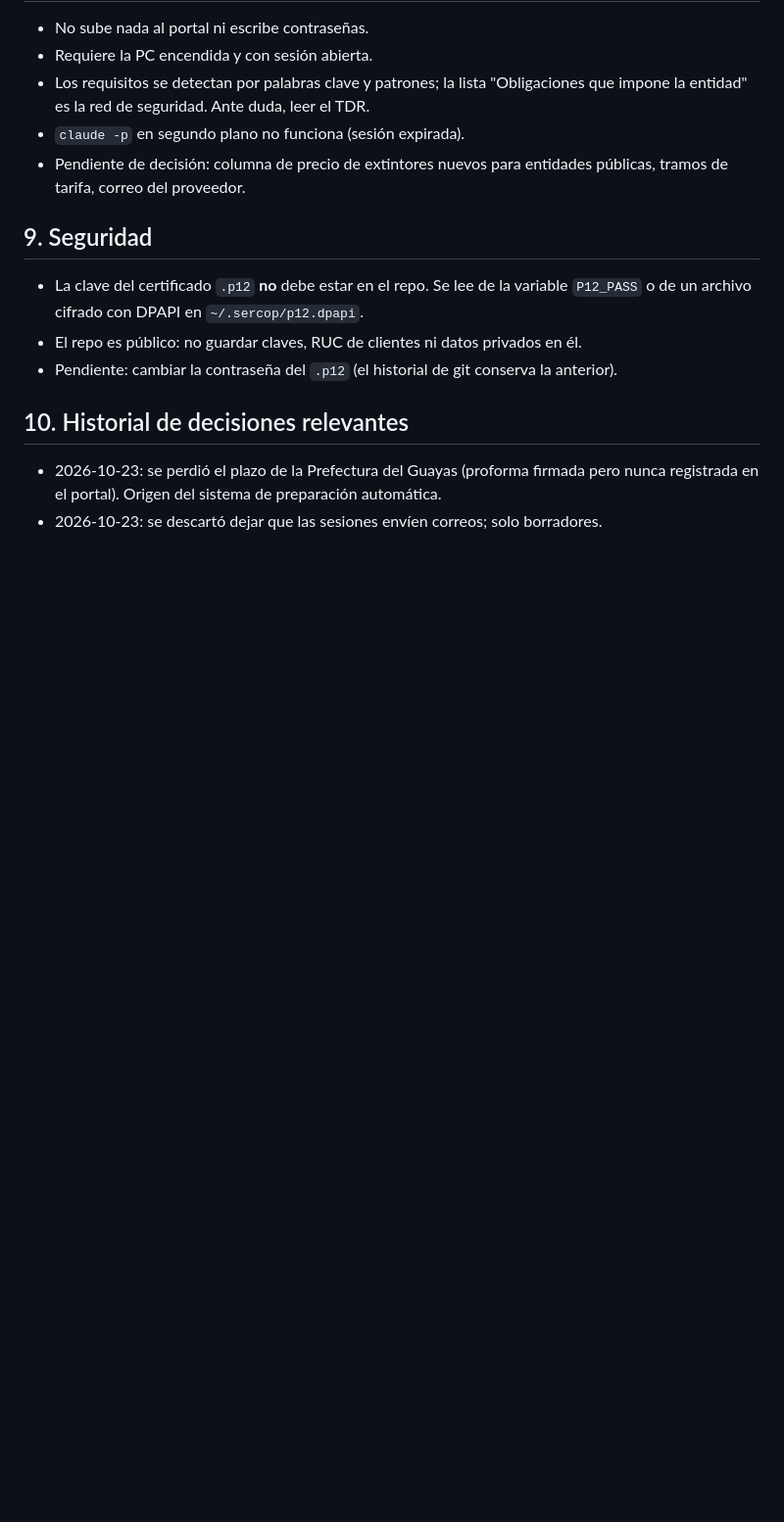
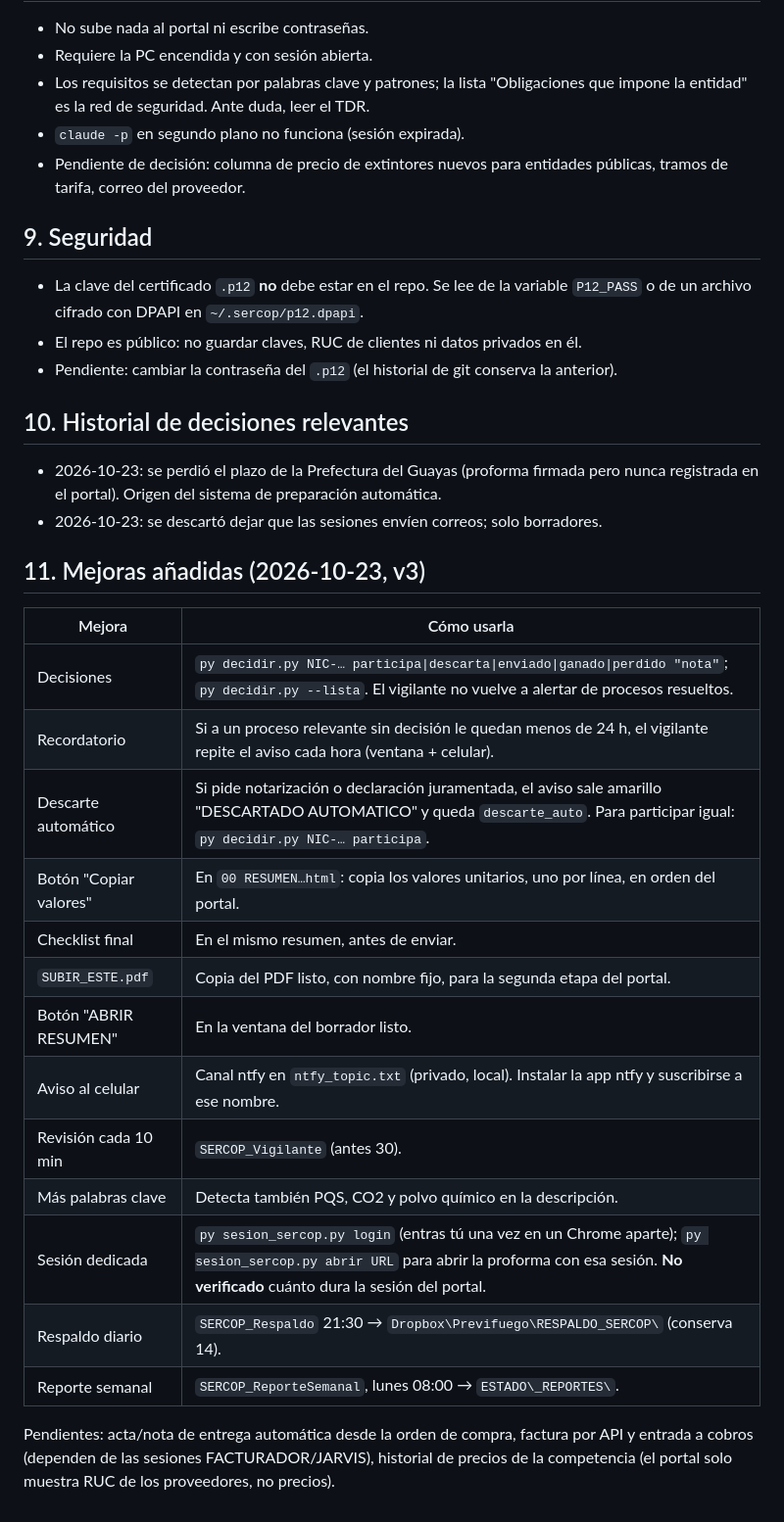
Before and after one commit to alejosl0801/SERCOP, a Markdown page: GUIA_SISTEMA_LOCAL.md, the part around the change. Shown at 98% size. Drawn GitHub-style; blank space fills up the shorter version.

Commit message:
Guía: mejoras v3
Co-Authored-By: Claude Sonnet 5.5 <noreply@anthropic.com>

```diff
--- a/GUIA_SISTEMA_LOCAL.md
+++ b/GUIA_SISTEMA_LOCAL.md
@@ -89,3 +89,23 @@ py vigilante_sercop.py --seed        (registra lo que hay hoy sin avisar)
 
 - 2026-10-23: se perdió el plazo de la Prefectura del Guayas (proforma firmada pero nunca registrada en el portal). Origen del sistema de preparación automática.
 - 2026-10-23: se descartó dejar que las sesiones envíen correos; solo borradores.
+
+## 11. Mejoras añadidas (2026-10-23, v3)
+
+| Mejora | Cómo usarla |
+|---|---|
+| Decisiones | `py decidir.py NIC-… participa\|descarta\|enviado\|ganado\|perdido "nota"`; `py decidir.py --lista`. El vigilante no vuelve a alertar de procesos resueltos. |
+| Recordatorio | Si a un proceso relevante sin decisión le quedan menos de 24 h, el vigilante repite el aviso cada hora (ventana + celular). |
+| Descarte automático | Si pide notarización o declaración juramentada, el aviso sale amarillo "DESCARTADO AUTOMATICO" y queda `descarte_auto`. Para participar igual: `py decidir.py NIC-… participa`. |
+| Botón "Copiar valores" | En `00 RESUMEN…html`: copia los valores unitarios, uno por línea, en orden del portal. |
+| Checklist final | En el mismo resumen, antes de enviar. |
+| `SUBIR_ESTE.pdf` | Copia del PDF listo, con nombre fijo, para la segunda etapa del portal. |
+| Botón "ABRIR RESUMEN" | En la ventana del borrador listo. |
+| Aviso al celular | Canal ntfy en `ntfy_topic.txt` (privado, local). Instalar la app ntfy y suscribirse a ese nombre. |
+| Revisión cada 10 min | `SERCOP_Vigilante` (antes 30). |
+| Más palabras clave | Detecta también PQS, CO2 y polvo químico en la descripción. |
+| Sesión dedicada | `py sesion_sercop.py login` (entras tú una vez en un Chrome aparte); `py sesion_sercop.py abrir URL` para abrir la proforma con esa sesión. **No verificado** cuánto dura la sesión del portal. |
+| Respaldo diario | `SERCOP_Respaldo` 21:30 → `Dropbox\Previfuego\RESPALDO_SERCOP\` (conserva 14). |
+| Reporte semanal | `SERCOP_ReporteSemanal`, lunes 08:00 → `ESTADO\_REPORTES\`. |
+
+Pendientes: acta/nota de entrega automática desde la orden de compra, factura por API y entrada a cobros (dependen de las sesiones FACTURADOR/JARVIS), historial de precios de la competencia (el portal solo muestra RUC de los proveedores, no precios).
```
